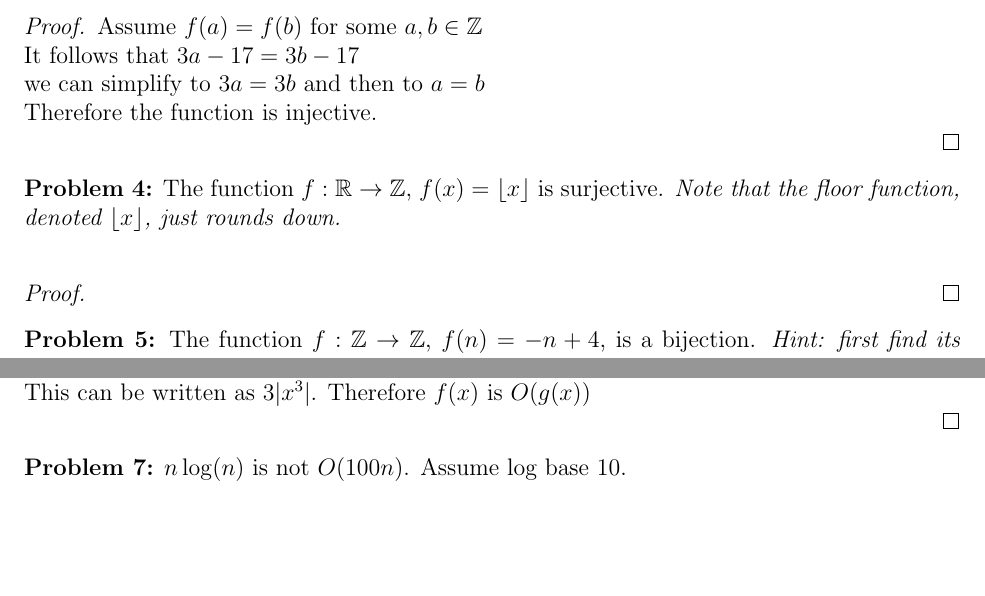
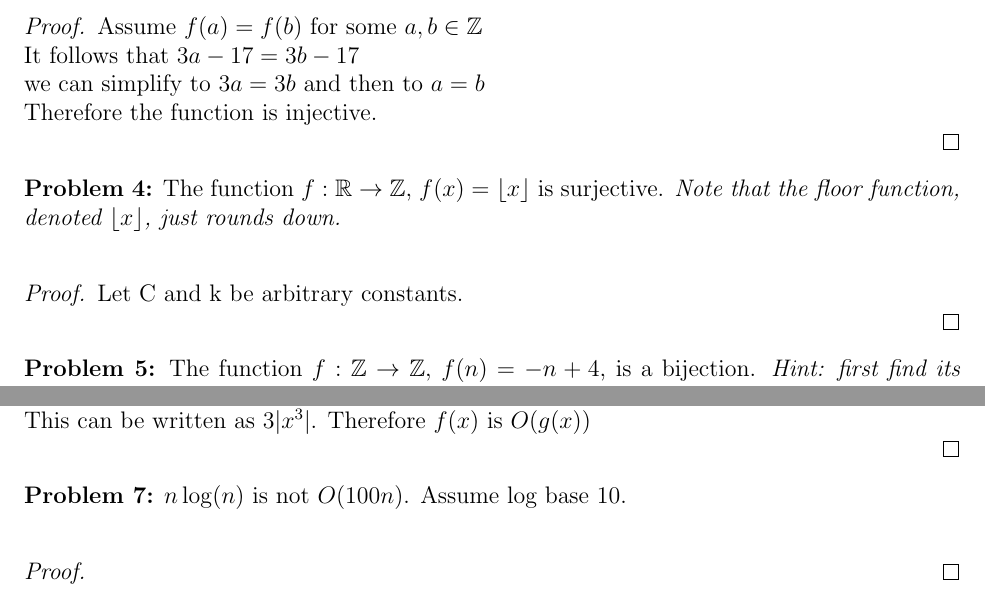
Before and after one commit to andrewkbrandt/CS248, a LaTeX problem sheet (Assignment2/cs248hw22.tex): two parts of pages 2 and 3 of 3, joined at a grey line, cut so that both start at the same text, the shorter picture padded with empty space. Compiled offline with pdfLaTeX.

Commit message:
how not work

```diff
--- a/Assignment2/cs248hw22.tex
+++ b/Assignment2/cs248hw22.tex
@@ -117,6 +117,8 @@ equal to g(x) to within some constant multiple c
 
 \begin{proof}
 
+    Let C and k be arbitrary constants.
+
 
 
 \end{proof}
@@ -163,4 +165,10 @@ equal to g(x) to within some constant multiple c
 
 {\bf Problem 7:} $n \log(n)$ is not $O(100 n)$. Assume log base 10.\\
 
+\begin{proof}
+
+
+
+\end{proof}
+
 \end{document}
```
Also changed, not shown: Assignment2/cs248hw22.pdf, 3 other files.
